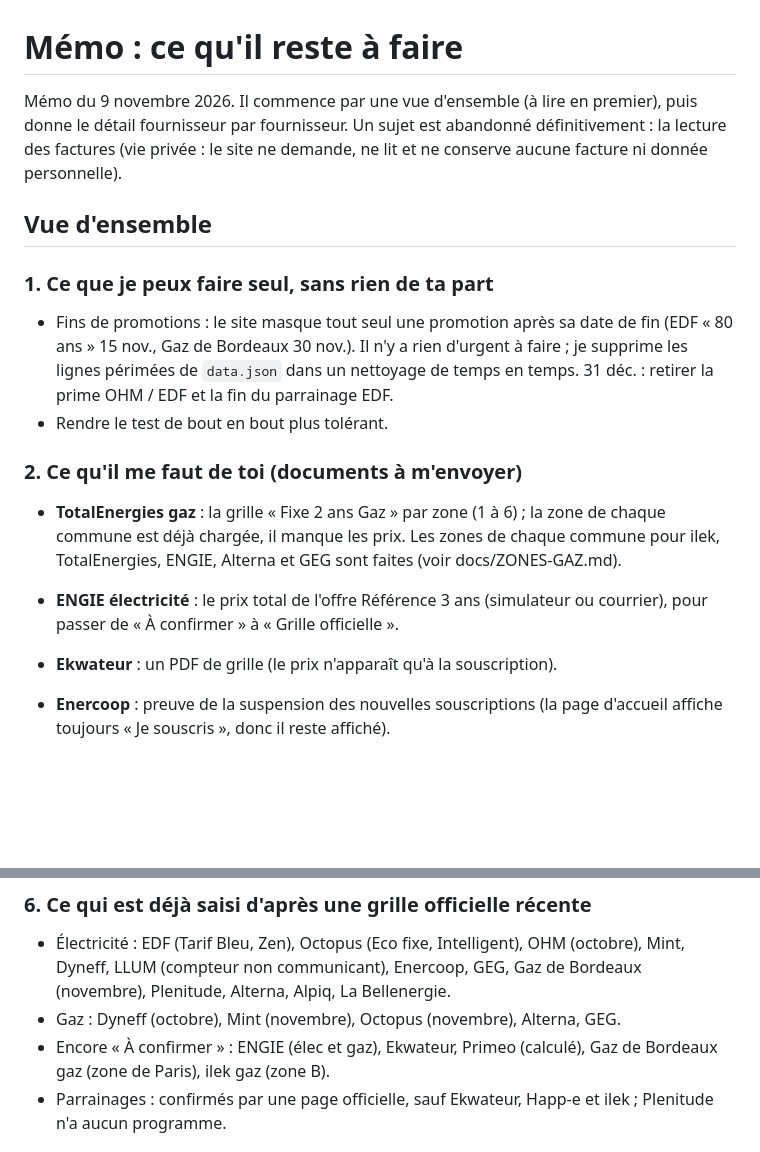
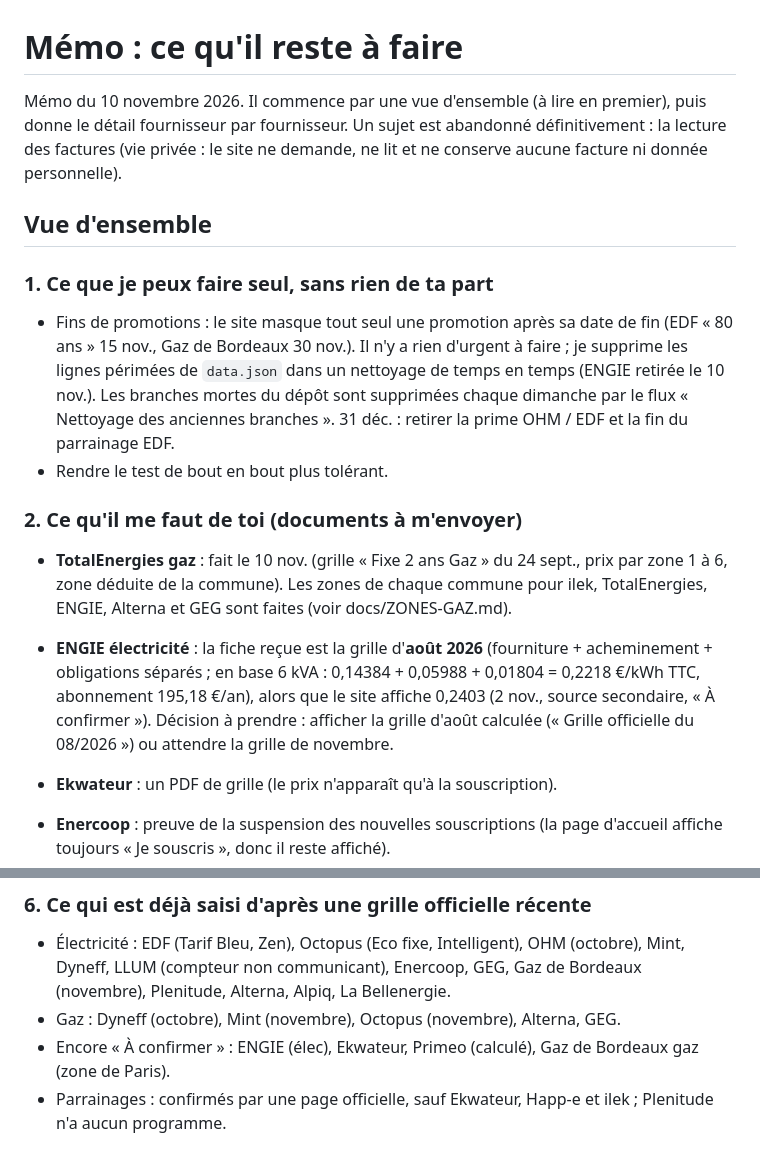
Before and after one commit to Absinthe1975/comparateur-energie, a Markdown page: docs/MEMO.md, 2 parts joined by grey strips. Rendered like a GitHub page; blank space fills up the shorter version.

Commit message:
Mémo du 10 nov. : TotalEnergies gaz fait, ENGIE élec (grille d'août), nettoyage hebdomadaire
Co-Authored-By: Claude Sonnet 5.5 <noreply@anthropic.com>
Claude-Session: https://claude.ai/code/session_01M9LYrh1bWfzRdT5z4dcW9Z

```diff
--- a/docs/MEMO.md
+++ b/docs/MEMO.md
@@ -1,17 +1,17 @@
 <!-- Mémo retiré du site le 2 novembre 2026, conservé ici. Ne l'oublie pas : à relire avant chaque session. -->
 # Mémo : ce qu'il reste à faire
 
-Mémo du 9 novembre 2026. Il commence par une vue d'ensemble (à lire en premier), puis donne le détail fournisseur par fournisseur. Un sujet est abandonné définitivement : la lecture des factures (vie privée : le site ne demande, ne lit et ne conserve aucune facture ni donnée personnelle).
+Mémo du 10 novembre 2026. Il commence par une vue d'ensemble (à lire en premier), puis donne le détail fournisseur par fournisseur. Un sujet est abandonné définitivement : la lecture des factures (vie privée : le site ne demande, ne lit et ne conserve aucune facture ni donnée personnelle).
 
 ## Vue d'ensemble
 
 ### 1. Ce que je peux faire seul, sans rien de ta part
-- Fins de promotions : le site masque tout seul une promotion après sa date de fin (EDF « 80 ans » 15 nov., Gaz de Bordeaux 30 nov.). Il n'y a rien d'urgent à faire ; je supprime les lignes périmées de `data.json` dans un nettoyage de temps en temps. 31 déc. : retirer la prime OHM / EDF et la fin du parrainage EDF.
+- Fins de promotions : le site masque tout seul une promotion après sa date de fin (EDF « 80 ans » 15 nov., Gaz de Bordeaux 30 nov.). Il n'y a rien d'urgent à faire ; je supprime les lignes périmées de `data.json` dans un nettoyage de temps en temps (ENGIE retirée le 10 nov.). Les branches mortes du dépôt sont supprimées chaque dimanche par le flux « Nettoyage des anciennes branches ». 31 déc. : retirer la prime OHM / EDF et la fin du parrainage EDF.
 - Rendre le test de bout en bout plus tolérant.
 
 ### 2. Ce qu'il me faut de toi (documents à m'envoyer)
-- **TotalEnergies gaz** : la grille « Fixe 2 ans Gaz » par zone (1 à 6) ; la zone de chaque commune est déjà chargée, il manque les prix. Les zones de chaque commune pour ilek, TotalEnergies, ENGIE, Alterna et GEG sont faites (voir docs/ZONES-GAZ.md).
-- **ENGIE électricité** : le prix total de l'offre Référence 3 ans (simulateur ou courrier), pour passer de « À confirmer » à « Grille officielle ».
+- **TotalEnergies gaz** : fait le 10 nov. (grille « Fixe 2 ans Gaz » du 24 sept., prix par zone 1 à 6, zone déduite de la commune). Les zones de chaque commune pour ilek, TotalEnergies, ENGIE, Alterna et GEG sont faites (voir docs/ZONES-GAZ.md).
+- **ENGIE électricité** : la fiche reçue est la grille d'**août 2026** (fourniture + acheminement + obligations séparés ; en base 6 kVA : 0,14384 + 0,05988 + 0,01804 = 0,2218 €/kWh TTC, abonnement 195,18 €/an), alors que le site affiche 0,2403 (2 nov., source secondaire, « À confirmer »). Décision à prendre : afficher la grille d'août calculée (« Grille officielle du 08/2026 ») ou attendre la grille de novembre.
 - **Ekwateur** : un PDF de grille (le prix n'apparaît qu'à la souscription).
 - **Enercoop** : preuve de la suspension des nouvelles souscriptions (la page d'accueil affiche toujours « Je souscris », donc il reste affiché).
 - **GEG** : la grille récente de « L'Offre Online ». **Gaz de Bordeaux** : conditions du NovaFixe Duo ; une fiche Novaflex Élec d'une autre ville. **EDF** : pages des offres duo.
@@ -40,7 +40,7 @@ Mémo du 9 novembre 2026. Il commence par une vue d'ensemble (à lire en premier
 ### 6. Ce qui est déjà saisi d'après une grille officielle récente
 - Électricité : EDF (Tarif Bleu, Zen), Octopus (Eco fixe, Intelligent), OHM (octobre), Mint, Dyneff, LLUM (compteur non communicant), Enercoop, GEG, Gaz de Bordeaux (novembre), Plenitude, Alterna, Alpiq, La Bellenergie.
 - Gaz : Dyneff (octobre), Mint (novembre), Octopus (novembre), Alterna, GEG.
-- Encore « À confirmer » : ENGIE (élec et gaz), Ekwateur, Primeo (calculé), Gaz de Bordeaux gaz (zone de Paris), ilek gaz (zone B).
+- Encore « À confirmer » : ENGIE (élec), Ekwateur, Primeo (calculé), Gaz de Bordeaux gaz (zone de Paris).
 - Parrainages : confirmés par une page officielle, sauf Ekwateur, Happ-e et ilek ; Plenitude n'a aucun programme.
 
 ## Détail par sujet
```
